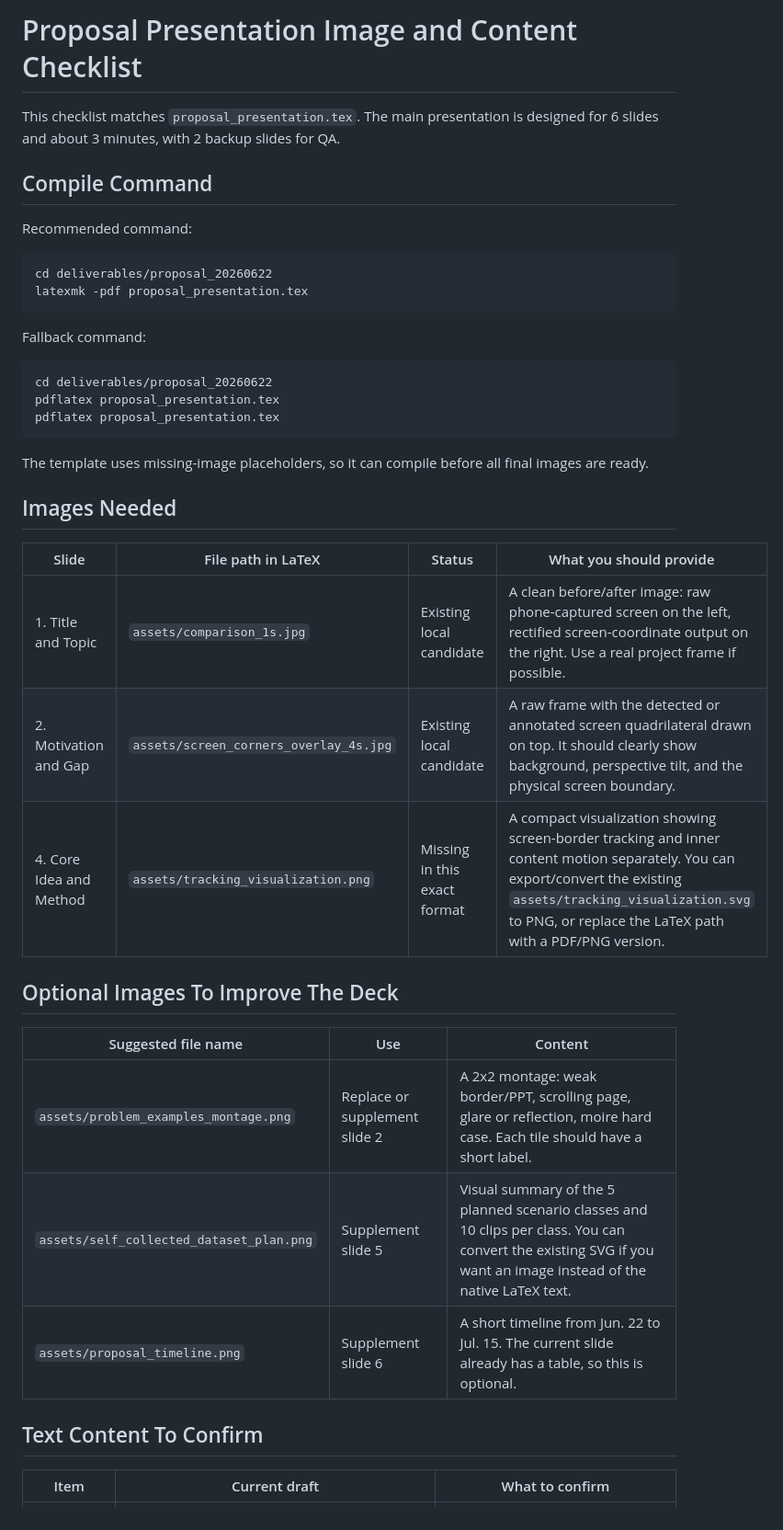
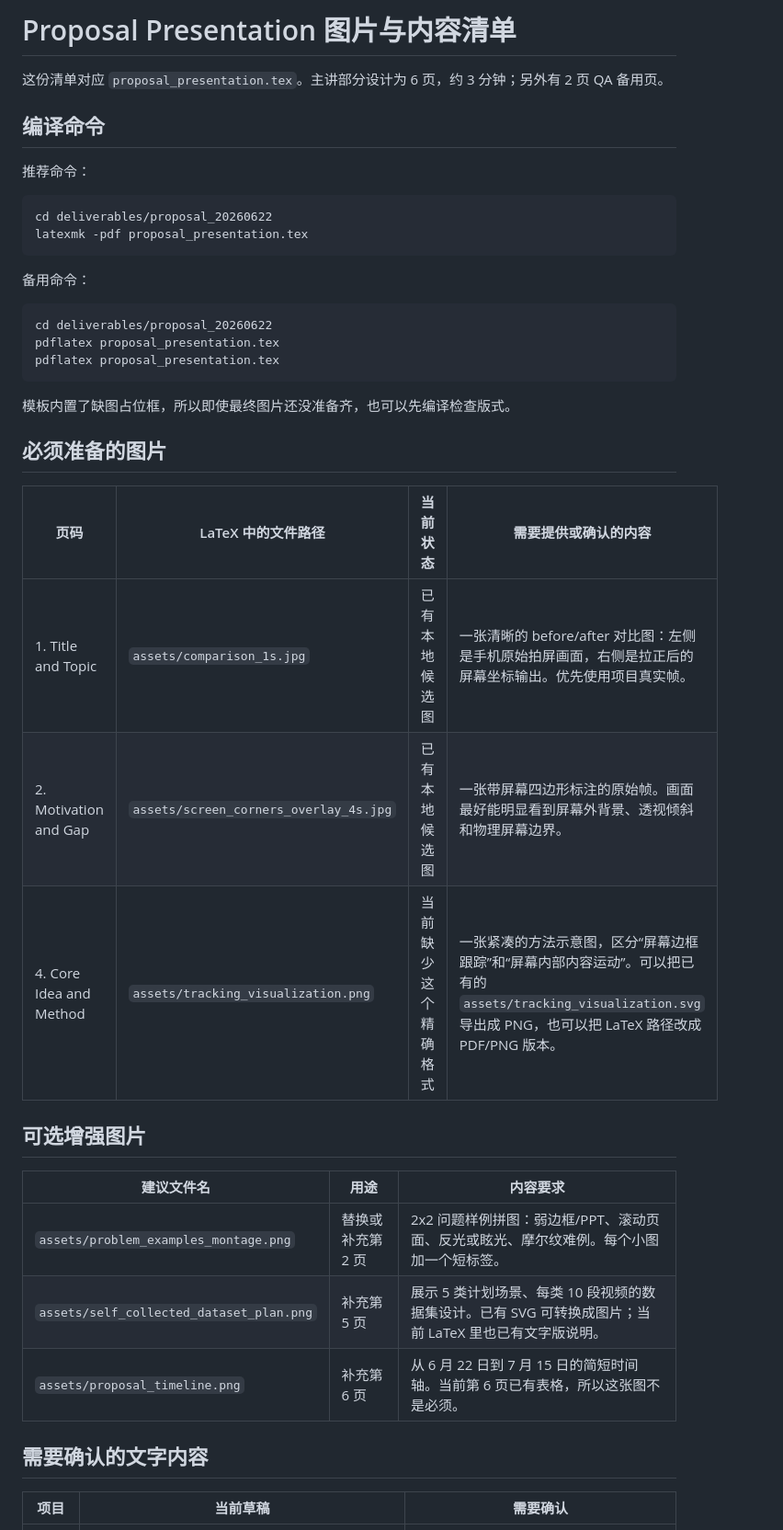
Before and after one commit to Chr0mium24/screen-normalize, a Markdown page: deliverables/proposal_20260622/presentation_assets_needed.md, the part around one of its changes. Shown at 92% size. Rendered like a GitHub page.

Commit message:
docs(proposal): translate presentation checklist

````diff
--- a/deliverables/proposal_20260622/presentation_assets_needed.md
+++ b/deliverables/proposal_20260622/presentation_assets_needed.md
@@ -1,17 +1,17 @@
-# Proposal Presentation Image and Content Checklist
+# Proposal Presentation 图片与内容清单
 
-This checklist matches `proposal_presentation.tex`. The main presentation is designed for 6 slides and about 3 minutes, with 2 backup slides for QA.
+这份清单对应 `proposal_presentation.tex`。主讲部分设计为 6 页，约 3 分钟；另外有 2 页 QA 备用页。
 
-## Compile Command
+## 编译命令
 
-Recommended command:
+推荐命令：
 
 ```bash
 cd deliverables/proposal_20260622
 latexmk -pdf proposal_presentation.tex
 ```
 
-Fallback command:
+备用命令：
 
 ```bash
 cd deliverables/proposal_20260622
@@ -19,25 +19,25 @@ pdflatex proposal_presentation.tex
 pdflatex proposal_presentation.tex
 ```
 
-The template uses missing-image placeholders, so it can compile before all final images are ready.
+模板内置了缺图占位框，所以即使最终图片还没准备齐，也可以先编译检查版式。
 
-## Images Needed
+## 必须准备的图片
 
-| Slide | File path in LaTeX | Status | What you should provide |
+| 页码 | LaTeX 中的文件路径 | 当前状态 | 需要提供或确认的内容 |
 | --- | --- | --- | --- |
-| 1. Title and Topic | `assets/comparison_1s.jpg` | Existing local candidate | A clean before/after image: raw phone-captured screen on the left, rectified screen-coordinate output on the right. Use a real project frame if possible. |
-| 2. Motivation and Gap | `assets/screen_corners_overlay_4s.jpg` | Existing local candidate | A raw frame with the detected or annotated screen quadrilateral drawn on top. It should clearly show background, perspective tilt, and the physical screen boundary. |
-| 4. Core Idea and Method | `assets/tracking_visualization.png` | Missing in this exact format | A compact visualization showing screen-border tracking and inner content motion separately. You can export/convert the existing `assets/tracking_visualization.svg` to PNG, or replace the LaTeX path with a PDF/PNG version. |
+| 1. Title and Topic | `assets/comparison_1s.jpg` | 已有本地候选图 | 一张清晰的 before/after 对比图：左侧是手机原始拍屏画面，右侧是拉正后的屏幕坐标输出。优先使用项目真实帧。 |
+| 2. Motivation and Gap | `assets/screen_corners_overlay_4s.jpg` | 已有本地候选图 | 一张带屏幕四边形标注的原始帧。画面最好能明显看到屏幕外背景、透视倾斜和物理屏幕边界。 |
+| 4. Core Idea and Method | `assets/tracking_visualization.png` | 当前缺少这个精确格式 | 一张紧凑的方法示意图，区分“屏幕边框跟踪”和“屏幕内部内容运动”。可以把已有的 `assets/tracking_visualization.svg` 导出成 PNG，也可以把 LaTeX 路径改成 PDF/PNG 版本。 |
 
-## Optional Images To Improve The Deck
+## 可选增强图片
 
-| Suggested file name | Use | Content |
+| 建议文件名 | 用途 | 内容要求 |
 | --- | --- | --- |
-| `assets/problem_examples_montage.png` | Replace or supplement slide 2 | A 2x2 montage: weak border/PPT, scrolling page, glare or reflection, moire hard case. Each tile should have a short label. |
-| `assets/self_collected_dataset_plan.png` | Supplement slide 5 | Visual summary of the 5 planned scenario classes and 10 clips per class. You can convert the existing SVG if you want an image instead of the native LaTeX text. |
-| `assets/proposal_timeline.png` | Supplement slide 6 | A short timeline from Jun. 22 to Jul. 15. The current slide already has a table, so this is optional. |
+| `assets/problem_examples_montage.png` | 替换或补充第 2 页 | 2x2 问题样例拼图：弱边框/PPT、滚动页面、反光或眩光、摩尔纹难例。每个小图加一个短标签。 |
+| `assets/self_collected_dataset_plan.png` | 补充第 5 页 | 展示 5 类计划场景、每类 10 段视频的数据集设计。已有 SVG 可转换成图片；当前 LaTeX 里也已有文字版说明。 |
+| `assets/proposal_timeline.png` | 补充第 6 页 | 从 6 月 22 日到 7 月 15 日的简短时间轴。当前第 6 页已有表格，所以这张图不是必须。 |
 
-## Text Content To Confirm
+## 需要确认的文字内容
 
-| Item | Current draft | What to confirm |
+| 项目 | 当前草稿 | 需要确认 |
 | --- | --- | --- |
````
Also changed, not shown: other parts of deliverables/proposal_20260622/presentation_assets_needed.md (+25 -25 lines).
